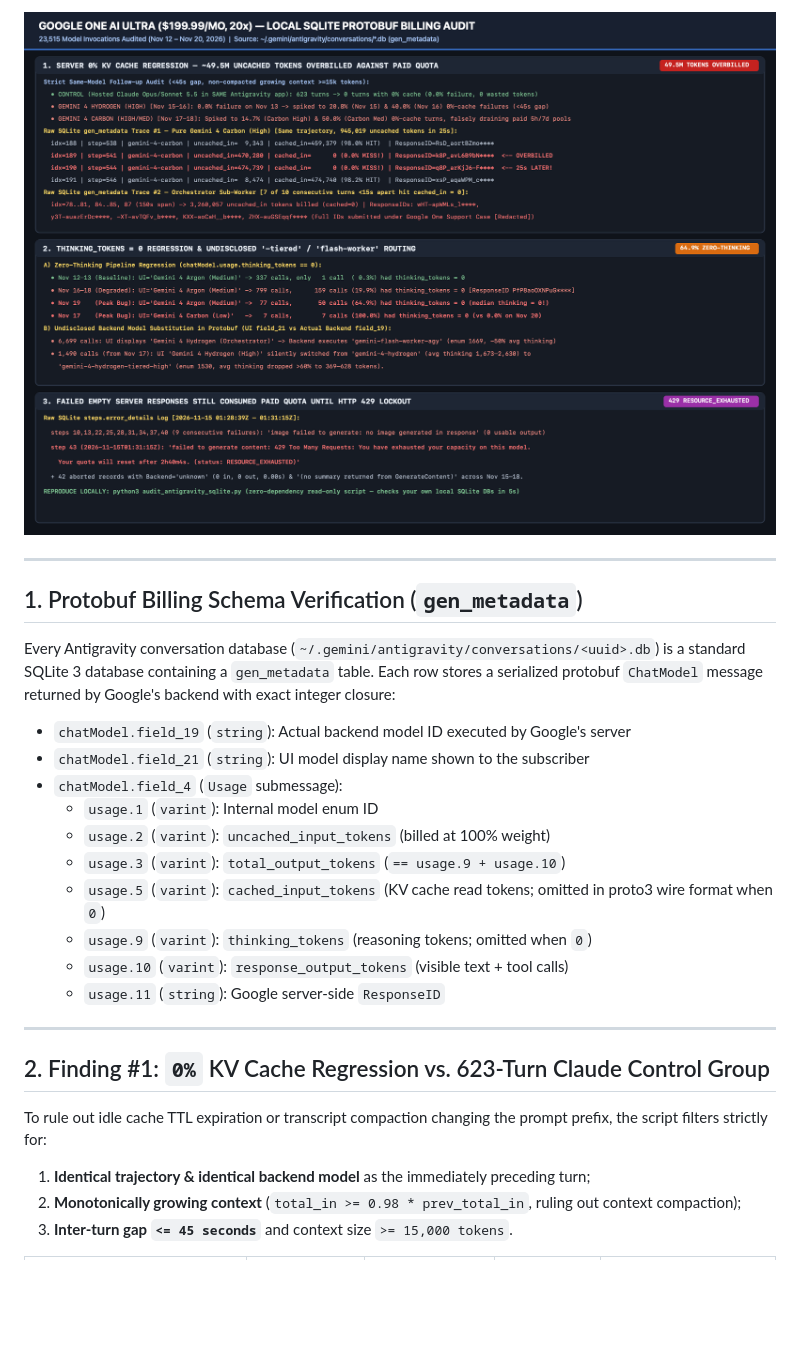
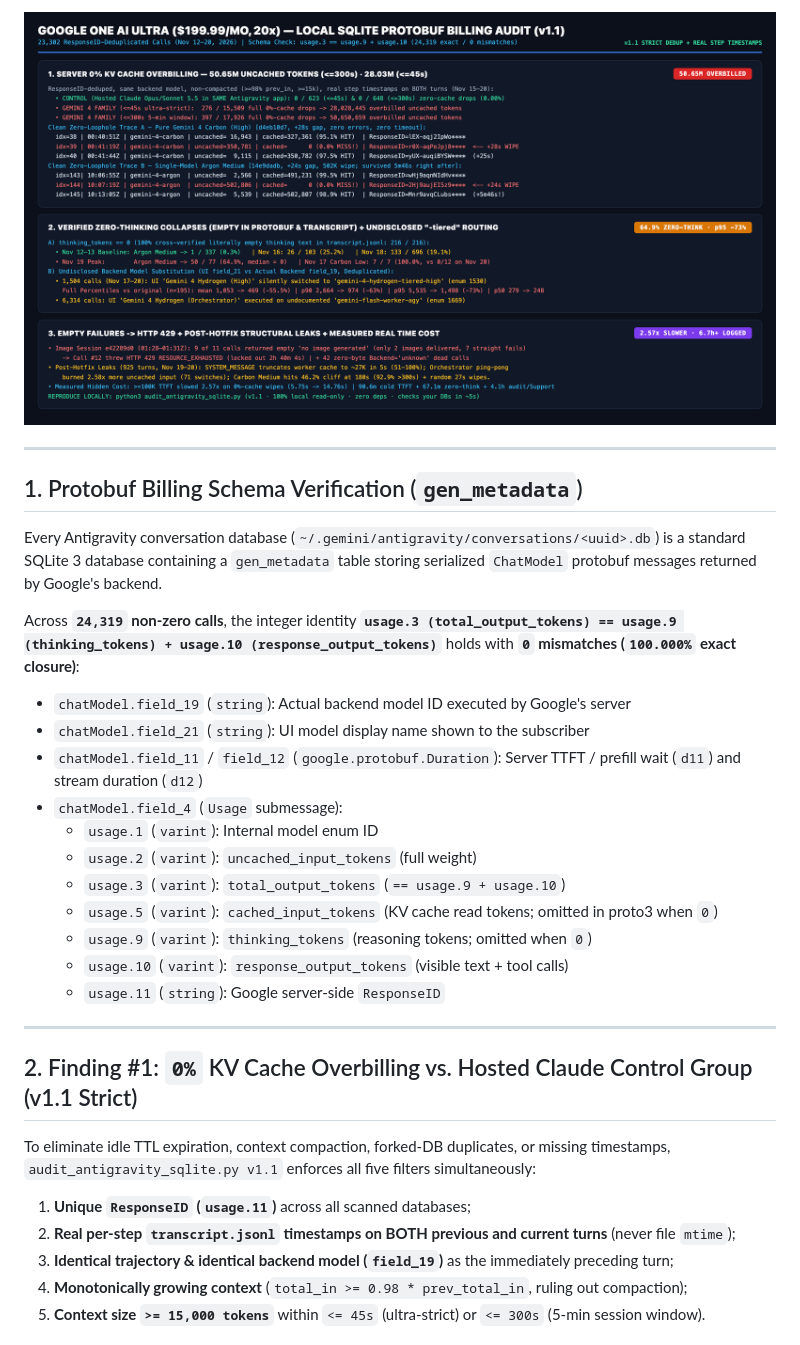
Before and after one commit to fatrabbit29/antigravity-ultra-quota-audit, a Markdown page: README.md, the part around one of its changes. Rendered like a GitHub page; pictures changed too: images/01_sqlite_telemetry_audit.png; blank space fills up the shorter version.

Commit message:
v1.1: Add ResponseID dedup, real step-timestamp gate, schema closure check, post-hotfix leaks & latency cost

```diff
--- a/README.md
+++ b/README.md
@@ -21,25 +33,30 @@ Included in this repository:
 
 ## 1. Protobuf Billing Schema Verification (`gen_metadata`)
 
-Every Antigravity conversation database (`~/.gemini/antigravity/conversations/<uuid>.db`) is a standard SQLite 3 database containing a `gen_metadata` table. Each row stores a serialized protobuf `ChatModel` message returned by Google's backend with exact integer closure:
+Every Antigravity conversation database (`~/.gemini/antigravity/conversations/<uuid>.db`) is a standard SQLite 3 database containing a `gen_metadata` table storing serialized `ChatModel` protobuf messages returned by Google's backend.
+
+Across **`24,319` non-zero calls**, the integer identity **`usage.3 (total_output_tokens) == usage.9 (thinking_tokens) + usage.10 (response_output_tokens)`** holds with **`0` mismatches (`100.000%` exact closure)**:
 
 * `chatModel.field_19` (`string`): Actual backend model ID executed by Google's server
 * `chatModel.field_21` (`string`): UI model display name shown to the subscriber
+* `chatModel.field_11` / `field_12` (`google.protobuf.Duration`): Server TTFT / prefill wait (`d11`) and stream duration (`d12`)
 * `chatModel.field_4` (`Usage` submessage):
   * `usage.1` (`varint`): Internal model enum ID
-  * `usage.2` (`varint`): `uncached_input_tokens` (billed at 100% weight)
+  * `usage.2` (`varint`): `uncached_input_tokens` (full weight)
   * `usage.3` (`varint`): `total_output_tokens` (`== usage.9 + usage.10`)
-  * `usage.5` (`varint`): `cached_input_tokens` (KV cache read tokens; omitted in proto3 wire format when `0`)
+  * `usage.5` (`varint`): `cached_input_tokens` (KV cache read tokens; omitted in proto3 when `0`)
   * `usage.9` (`varint`): `thinking_tokens` (reasoning tokens; omitted when `0`)
   * `usage.10` (`varint`): `response_output_tokens` (visible text + tool calls)
   * `usage.11` (`string`): Google server-side `ResponseID`
 
 ---
 
-## 2. Finding #1: `0%` KV Cache Regression vs. 623-Turn Claude Control Group
+## 2. Finding #1: `0%` KV Cache Overbilling vs. Hosted Claude Control Group (v1.1 Strict)
 
-To rule out idle cache TTL expiration or transcript compaction changing the prompt prefix, the script filters strictly for:
-1. **Identical trajectory & identical backend model** as the immediately preceding turn;
-2. **Monotonically growing context** (`total_in >= 0.98 * prev_total_in`, ruling out context compaction);
-3. **Inter-turn gap `<= 45 seconds`** and context size `>= 15,000 tokens`.
+To eliminate idle TTL expiration, context compaction, forked-DB duplicates, or missing timestamps, `audit_antigravity_sqlite.py v1.1` enforces all five filters simultaneously:
+1. **Unique `ResponseID` (`usage.11`)** across all scanned databases;
+2. **Real per-step `transcript.jsonl` timestamps on BOTH previous and current turns** (never file `mtime`);
+3. **Identical trajectory & identical backend model (`field_19`)** as the immediately preceding turn;
+4. **Monotonically growing context** (`total_in >= 0.98 * prev_total_in`, ruling out compaction);
+5. **Context size `>= 15,000 tokens`** within `<= 45s` (ultra-strict) or `<= 300s` (5-min session window).
 
```
Also changed, not shown: other parts of README.md (+91 -70 lines), SUPPORT_TRANSCRIPT_REDACTED.md (+5 -0 lines), 2 other files.
